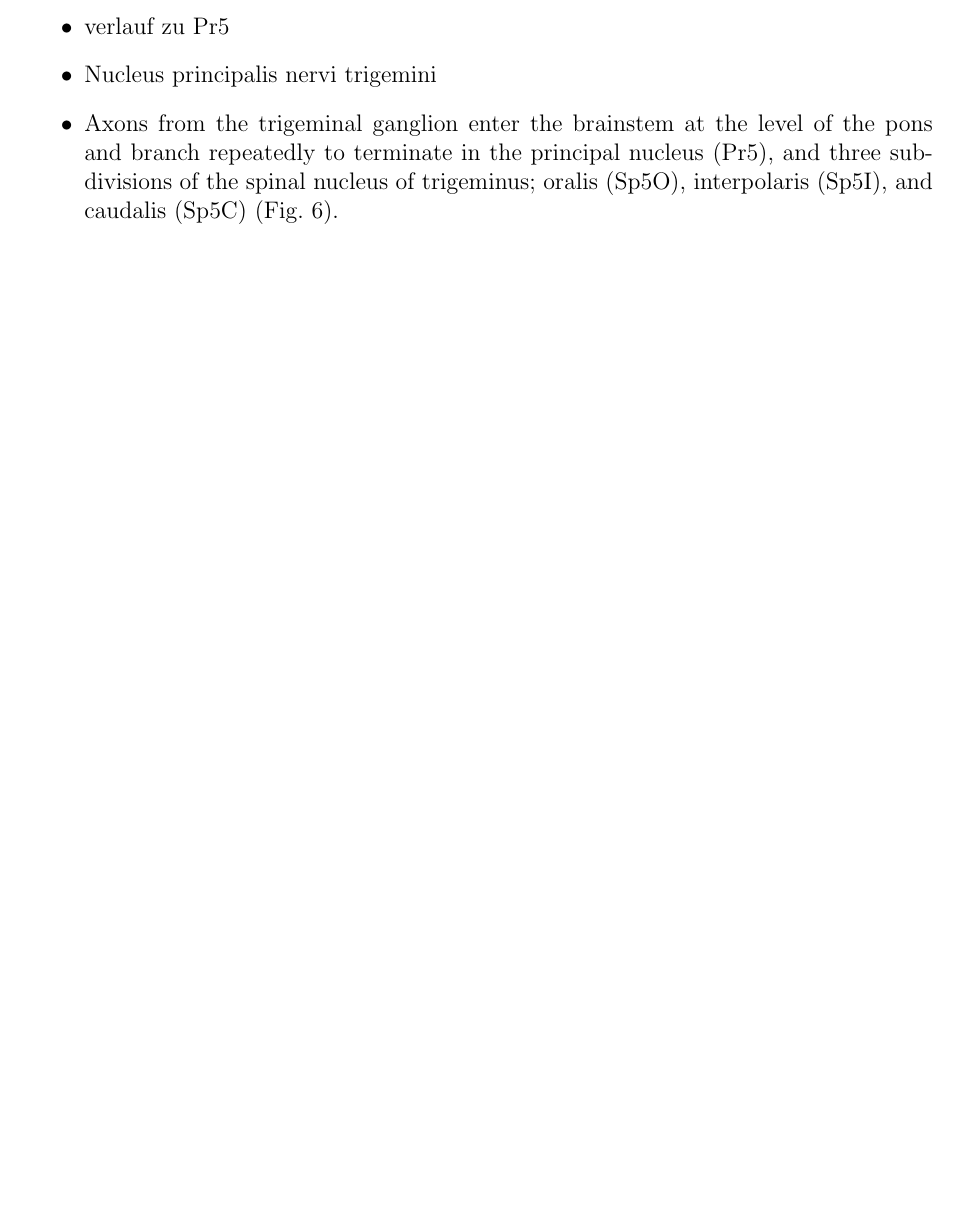
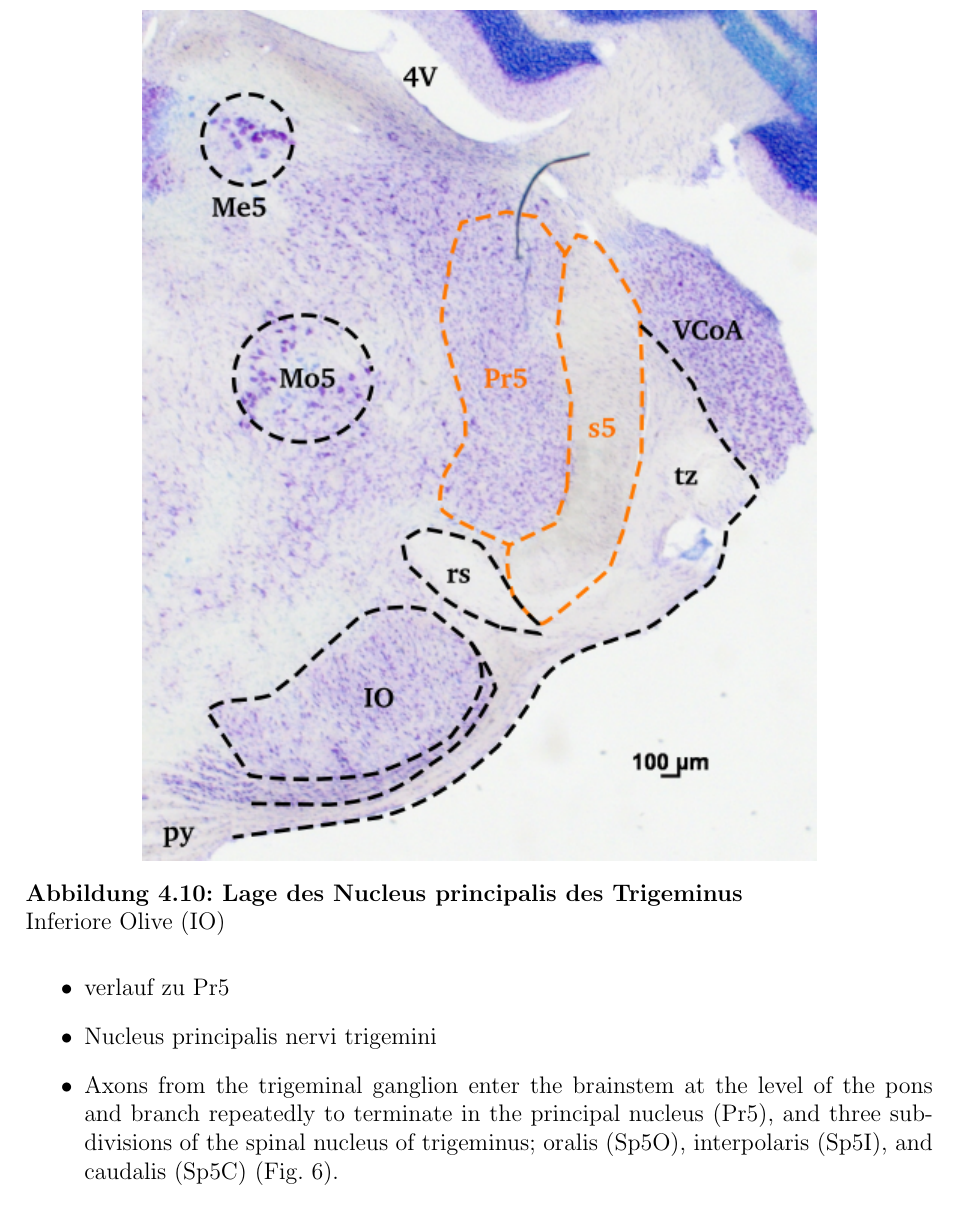
Before and after one commit to JacquelineGoe/Neuroanatomie, a LaTeX document (main.tex): part of page 21 of 33 before the commit and part of page 22 of 34 after it, cut at the place of the change, the shorter picture padded with empty space. Compiled offline with pdfLaTeX.

Commit message:
bild des trigeminus eingefügt

```diff
--- a/main.tex
+++ b/main.tex
@@ -324,6 +324,13 @@ Die Auslenkung der Vibrissen führt zu einer Aktivierung der freien Nervenendigu
 \subsubsection{Nucleus principalis des Trigeminus}
 Die freien Nervenendigungen der Vibrissen und die Mechanorezeptoren im Gesicht und Mund bilden zusammen den fünften Hinrnnerv (\textit{Nervus trigeminus}). Die Ganglien der Nerven liegen alle außerhalb des Hirnstamm im \textit{Ganglion Gasseri} (eng.: trigeminal ganglion), wobei eine Großzahl der Neuronen die Vibrissen repräsentiert.
 
+\begin{figure}[H]
+    \centering
+    \includegraphics{pictures/somatosensory/somato_Pr5.png}
+    \caption[Lage des Nucleus principalis des Trigeminus]{\textbf{Lage des Nucleus principalis des Trigeminus}\\
+    Inferiore Olive (IO)}
+    \label{fig:somato_Pr5}
+\end{figure}
 
 \begin{itemize}
 \item verlauf zu Pr5
```
Also changed, not shown: pictures/somatosensory/somato_Pr5.png (added), pictures/somatosensory/somato_SP5O.png (added).
